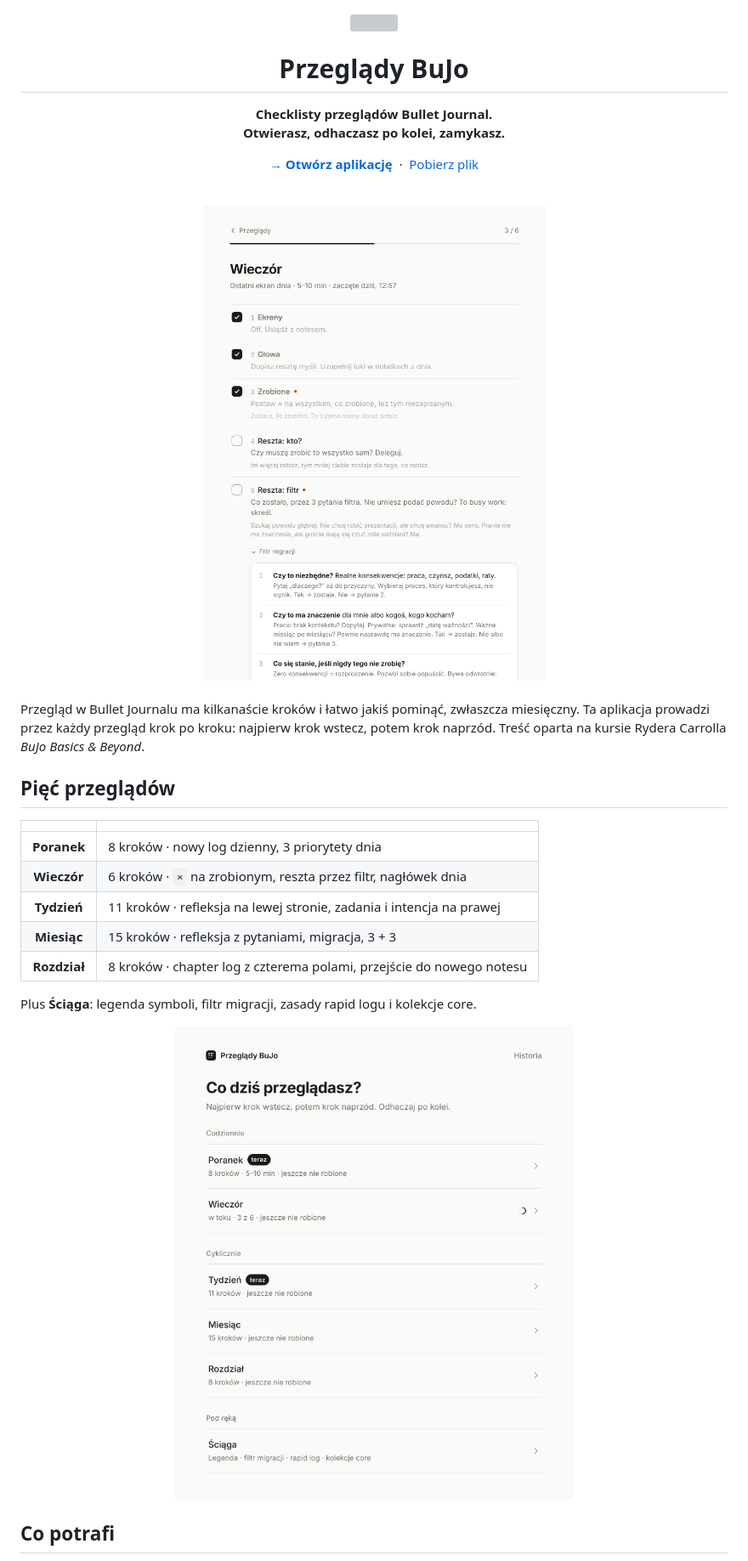
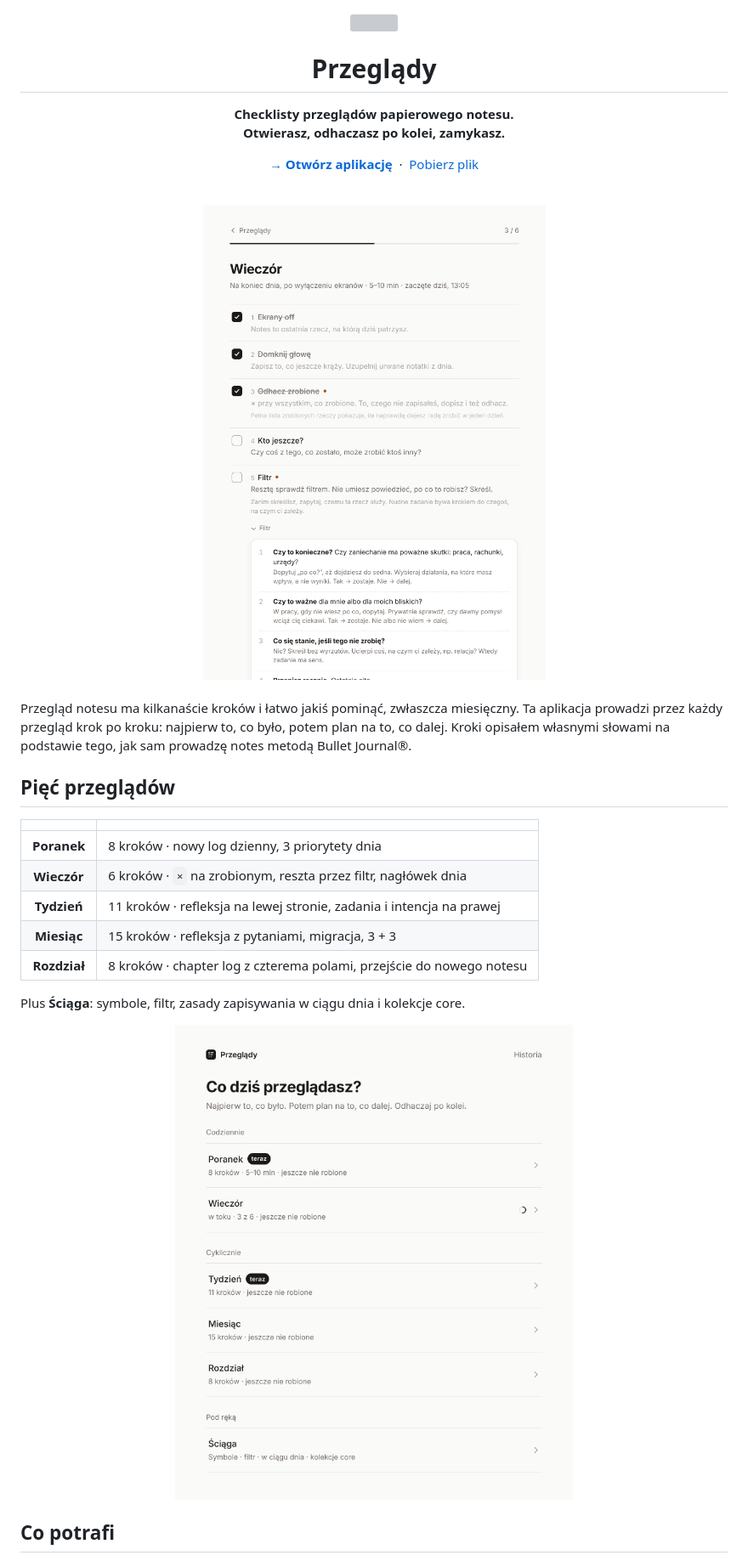
Before and after one commit to marekbrze/bullet-journal-tools, a Markdown page: README.md, the part around one of its changes. Shown at 85% size. Rendered like a GitHub page; pictures changed too: docs/checklist-light.png, docs/home-light.png; grey boxes are pictures that could not be loaded.

```diff
--- a/README.md
+++ b/README.md
@@ -2,9 +2,9 @@
 
 <img src="docs/logo.svg" width="56" alt="">
 
-# Przeglądy BuJo
+# Przeglądy
 
-**Checklisty przeglądów Bullet Journal.<br>Otwierasz, odhaczasz po kolei, zamykasz.**
+**Checklisty przeglądów papierowego notesu.<br>Otwierasz, odhaczasz po kolei, zamykasz.**
 
 [**→ Otwórz aplikację**](https://marekbrze.github.io/bullet-journal-tools/) &nbsp;·&nbsp; [Pobierz plik](https://raw.githubusercontent.com/marekbrze/bullet-journal-tools/main/index.html)
 
@@ -19,7 +19,7 @@
 
 <br>
 
-Przegląd w Bullet Journalu ma kilkanaście kroków i łatwo jakiś pominąć, zwłaszcza miesięczny. Ta aplikacja prowadzi przez każdy przegląd krok po kroku: najpierw krok wstecz, potem krok naprzód. Treść oparta na kursie Rydera Carrolla *BuJo Basics & Beyond*.
+Przegląd notesu ma kilkanaście kroków i łatwo jakiś pominąć, zwłaszcza miesięczny. Ta aplikacja prowadzi przez każdy przegląd krok po kroku: najpierw to, co było, potem plan na to, co dalej. Kroki opisałem własnymi słowami na podstawie tego, jak sam prowadzę notes metodą Bullet Journal®.
 
 ## Pięć przeglądów
 
@@ -31,7 +31,7 @@ Przegląd w Bullet Journalu ma kilkanaście kroków i łatwo jakiś pominąć, z
 | **Miesiąc** | 15 kroków · refleksja z pytaniami, migracja, 3 + 3 |
 | **Rozdział** | 8 kroków · chapter log z czterema polami, przejście do nowego notesu |
 
-Plus **Ściąga**: legenda symboli, filtr migracji, zasady rapid logu i kolekcje core.
+Plus **Ściąga**: symbole, filtr, zasady zapisywania w ciągu dnia i kolekcje core.
 
 <div align="center">
 <picture>
```
Also changed, not shown: other parts of README.md (+4 -2 lines), docs/checklist-dark.png, docs/home-dark.png, 1 other file.
